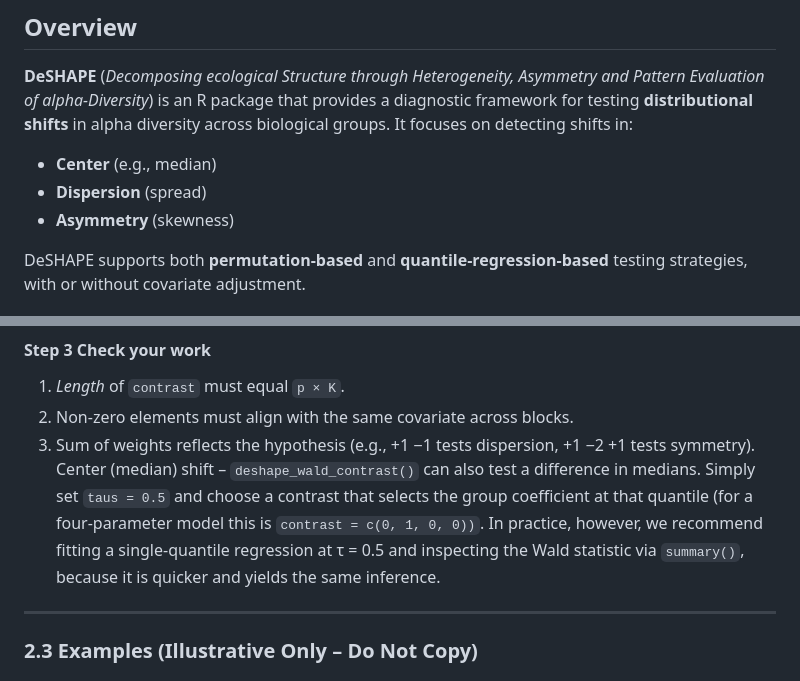
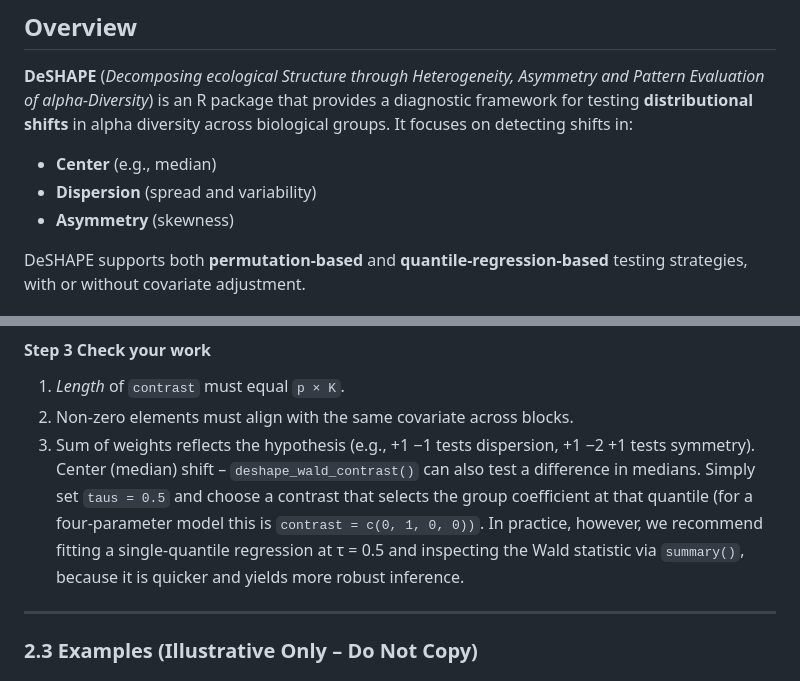
Before and after one commit to bioscinema/DeSHAPE, a Markdown page: README.md, 2 parts joined by grey strips. Drawn GitHub-style.

```diff
--- a/README.md
+++ b/README.md
@@ -6,7 +6,7 @@
 **DeSHAPE** (*Decomposing ecological Structure through Heterogeneity, Asymmetry and Pattern Evaluation of alpha-Diversity*) is an R package that provides a diagnostic framework for testing **distributional shifts** in alpha diversity across biological groups. It focuses on detecting shifts in:
 
 - **Center** (e.g., median)
-- **Dispersion** (spread)
+- **Dispersion** (spread and variability)
 - **Asymmetry** (skewness)
 
 DeSHAPE supports both **permutation-based** and **quantile-regression-based** testing strategies, with or without covariate adjustment.
@@ -168,7 +168,7 @@ contrast = c(0,1,0,0, 0,-2,0,0, 0,1,0,0)
 3. Sum of weights reflects the hypothesis (e.g., +1 −1 tests dispersion, +1 −2 +1 tests symmetry).
 Center (median) shift – `deshape_wald_contrast()` can also test a difference in medians.
 Simply set `taus = 0.5` and choose a contrast that selects the group coefficient at that quantile (for a four-parameter model this is `contrast = c(0, 1, 0, 0))`.
-In practice, however, we recommend fitting a single-quantile regression at τ = 0.5 and inspecting the Wald statistic via `summary()`, because it is quicker and yields the same inference.
+In practice, however, we recommend fitting a single-quantile regression at τ = 0.5 and inspecting the Wald statistic via `summary()`, because it is quicker and yields more robust inference.
 
 ---
 
```
Also changed, not shown: other parts of README.md (+12 -12 lines).
